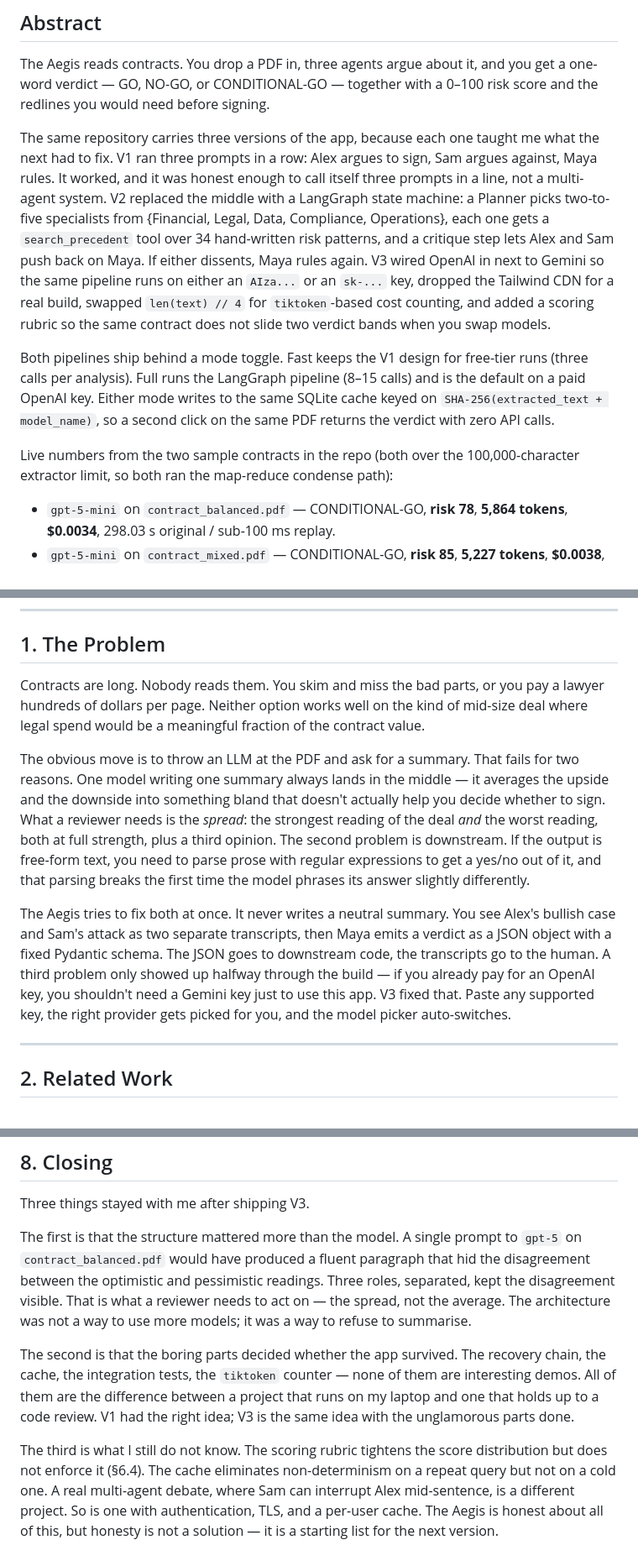
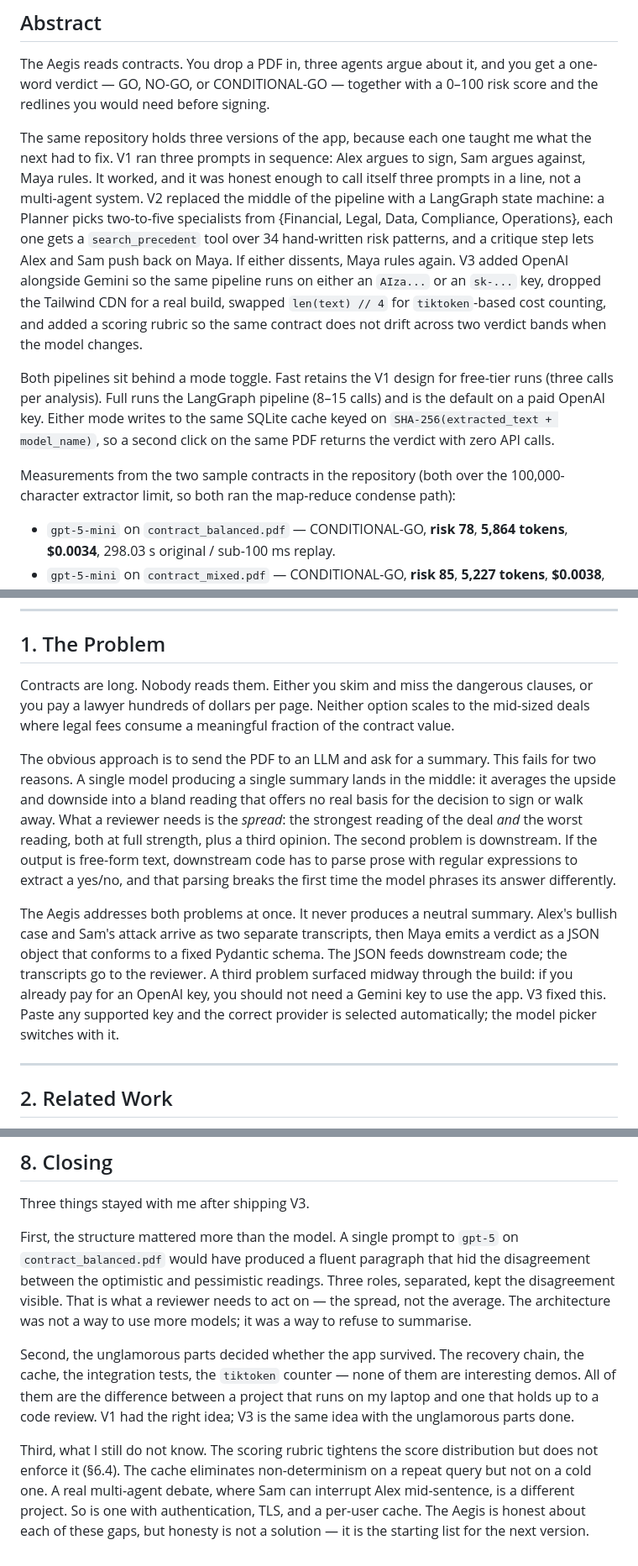
Before and after one commit to Abdullah-373/The-Aegis, a Markdown page: docs/REPORT.md, 3 parts joined by grey strips. Shown at 84% size. Rendered like a GitHub page.

Commit message:
Polish: tighten Abstract, section 1, section 3 opener, section 6 opener, section 8
Editorial pass on the four sections where formal register matters
most. Targeted substitutions, no structural changes:

Abstract: 'carries' to 'holds'; 'in a row' to 'in sequence'; 'wired
OpenAI in next to Gemini' to 'added OpenAI alongside Gemini'; 'ship
behind a mode toggle' to 'sit behind a mode toggle'; 'Fast keeps' to
'Fast retains'; 'Live numbers from the two sample contracts in the
repo' to 'Measurements from the two sample contracts in the
repository'; 'slide two verdict bands when you swap models' to
'drift across two verdict bands when the model changes'.

Section 1: 'the bad parts' to 'the dangerous clauses'; 'the kind of
mid-size deal where legal spend would be a meaningful fraction' to
'mid-sized deals where legal fees consume a meaningful fraction';
'throw an LLM at the PDF' to 'send the PDF to an LLM'; 'doesn't
actually help you decide whether to sign' to 'offers no real basis
for the decision to sign or walk away'; 'you need to parse prose
with regular expressions to get a yes/no out of it' to 'downstream
code has to parse prose with regular expressions to extract a
yes/no'; 'You see Alex's bullish case and Sam's attack' to 'Alex's
bullish case and Sam's attack arrive'; 'transcripts go to the
human' to 'transcripts go to the reviewer'; 'only showed up halfway
through' to 'surfaced midway through'.

Section 3 opener: 'a tour of every library' to 'a survey of every
library'; 'came back to bite me' to 'later caused trouble'.

Section 6 opener: 'What I measured against the live OpenAI API' to
'These are the measurements I took against the live OpenAI API'.

Section 8 Closing: 'The first / second / third is...' restructured
to 'First, ... Second, ... Third, ...' for a cleaner enumerative
opening on each takeaway.

Section 5 Trial and Error untouched: the developer first-person
voice there is authentic-witness language and removing it would
weaken the most evidence-rich part of the report.

```diff
--- a/docs/REPORT.md
+++ b/docs/REPORT.md
@@ -71,11 +71,11 @@ Source code: [github.com/Abdullah-373/The-Aegis](https://github.com/Abdullah-373
 
 The Aegis reads contracts. You drop a PDF in, three agents argue about it, and you get a one-word verdict — GO, NO-GO, or CONDITIONAL-GO — together with a 0–100 risk score and the redlines you would need before signing.
 
-The same repository carries three versions of the app, because each one taught me what the next had to fix. V1 ran three prompts in a row: Alex argues to sign, Sam argues against, Maya rules. It worked, and it was honest enough to call itself three prompts in a line, not a multi-agent system. V2 replaced the middle with a LangGraph state machine: a Planner picks two-to-five specialists from {Financial, Legal, Data, Compliance, Operations}, each one gets a `search_precedent` tool over 34 hand-written risk patterns, and a critique step lets Alex and Sam push back on Maya. If either dissents, Maya rules again. V3 wired OpenAI in next to Gemini so the same pipeline runs on either an `AIza...` or an `sk-...` key, dropped the Tailwind CDN for a real build, swapped `len(text) // 4` for `tiktoken`-based cost counting, and added a scoring rubric so the same contract does not slide two verdict bands when you swap models.
+The same repository holds three versions of the app, because each one taught me what the next had to fix. V1 ran three prompts in sequence: Alex argues to sign, Sam argues against, Maya rules. It worked, and it was honest enough to call itself three prompts in a line, not a multi-agent system. V2 replaced the middle of the pipeline with a LangGraph state machine: a Planner picks two-to-five specialists from {Financial, Legal, Data, Compliance, Operations}, each one gets a `search_precedent` tool over 34 hand-written risk patterns, and a critique step lets Alex and Sam push back on Maya. If either dissents, Maya rules again. V3 added OpenAI alongside Gemini so the same pipeline runs on either an `AIza...` or an `sk-...` key, dropped the Tailwind CDN for a real build, swapped `len(text) // 4` for `tiktoken`-based cost counting, and added a scoring rubric so the same contract does not drift across two verdict bands when the model changes.
 
-Both pipelines ship behind a mode toggle. Fast keeps the V1 design for free-tier runs (three calls per analysis). Full runs the LangGraph pipeline (8–15 calls) and is the default on a paid OpenAI key. Either mode writes to the same SQLite cache keyed on `SHA-256(extracted_text + model_name)`, so a second click on the same PDF returns the verdict with zero API calls.
+Both pipelines sit behind a mode toggle. Fast retains the V1 design for free-tier runs (three calls per analysis). Full runs the LangGraph pipeline (8–15 calls) and is the default on a paid OpenAI key. Either mode writes to the same SQLite cache keyed on `SHA-256(extracted_text + model_name)`, so a second click on the same PDF returns the verdict with zero API calls.
 
-Live numbers from the two sample contracts in the repo (both over the 100,000-character extractor limit, so both ran the map-reduce condense path):
+Measurements from the two sample contracts in the repository (both over the 100,000-character extractor limit, so both ran the map-reduce condense path):
 
 - `gpt-5-mini` on `contract_balanced.pdf` — CONDITIONAL-GO, **risk 78**, **5,864 tokens**, **\$0.0034**, 298.03 s original / sub-100 ms replay.
 - `gpt-5-mini` on `contract_mixed.pdf` — CONDITIONAL-GO, **risk 85**, **5,227 tokens**, **\$0.0038**, 268.25 s original.
@@ -88,11 +88,11 @@ The `gpt-4o-mini` figures match the JSON export under `docs/sample_verdicts/`. T
 
 ## 1. The Problem
 
-Contracts are long. Nobody reads them. You skim and miss the bad parts, or you pay a lawyer hundreds of dollars per page. Neither option works well on the kind of mid-size deal where legal spend would be a meaningful fraction of the contract value.
+Contracts are long. Nobody reads them. Either you skim and miss the dangerous clauses, or you pay a lawyer hundreds of dollars per page. Neither option scales to the mid-sized deals where legal fees consume a meaningful fraction of the contract value.
 
-The obvious move is to throw an LLM at the PDF and ask for a summary. That fails for two reasons. One model writing one summary always lands in the middle — it averages the upside and the downside into something bland that doesn't actually help you decide whether to sign. What a reviewer needs is the *spread*: the strongest reading of the deal *and* the worst reading, both at full strength, plus a third opinion. The second problem is downstream. If the output is free-form text, you need to parse prose with regular expressions to get a yes/no out of it, and that parsing breaks the first time the model phrases its answer slightly differently.
+The obvious approach is to send the PDF to an LLM and ask for a summary. This fails for two reasons. A single model producing a single summary lands in the middle: it averages the upside and downside into a bland reading that offers no real basis for the decision to sign or walk away. What a reviewer needs is the *spread*: the strongest reading of the deal *and* the worst reading, both at full strength, plus a third opinion. The second problem is downstream. If the output is free-form text, downstream code has to parse prose with regular expressions to extract a yes/no, and that parsing breaks the first time the model phrases its answer differently.
 
-The Aegis tries to fix both at once. It never writes a neutral summary. You see Alex's bullish case and Sam's attack as two separate transcripts, then Maya emits a verdict as a JSON object with a fixed Pydantic schema. The JSON goes to downstream code, the transcripts go to the human. A third problem only showed up halfway through the build — if you already pay for an OpenAI key, you shouldn't need a Gemini key just to use this app. V3 fixed that. Paste any supported key, the right provider gets picked for you, and the model picker auto-switches.
+The Aegis addresses both problems at once. It never produces a neutral summary. Alex's bullish case and Sam's attack arrive as two separate transcripts, then Maya emits a verdict as a JSON object that conforms to a fixed Pydantic schema. The JSON feeds downstream code; the transcripts go to the reviewer. A third problem surfaced midway through the build: if you already pay for an OpenAI key, you should not need a Gemini key to use the app. V3 fixed this. Paste any supported key and the correct provider is selected automatically; the model picker switches with it.
 
 ---
 
@@ -530,8 +530,8 @@ Brutally honest list. The app does not do these things.
 
 Three things stayed with me after shipping V3.
 
-The first is that the structure mattered more than the model. A single prompt to `gpt-5` on `contract_balanced.pdf` would have produced a fluent paragraph that hid the disagreement between the optimistic and pessimistic readings. Three roles, separated, kept the disagreement visible. That is what a reviewer needs to act on — the spread, not the average. The architecture was not a way to use more models; it was a way to refuse to summarise.
+First, the structure mattered more than the model. A single prompt to `gpt-5` on `contract_balanced.pdf` would have produced a fluent paragraph that hid the disagreement between the optimistic and pessimistic readings. Three roles, separated, kept the disagreement visible. That is what a reviewer needs to act on — the spread, not the average. The architecture was not a way to use more models; it was a way to refuse to summarise.
 
-The second is that the boring parts decided whether the app survived. The recovery chain, the cache, the integration tests, the `tiktoken` counter — none of them are interesting demos. All of them are the difference between a project that runs on my laptop and one that holds up to a code review. V1 had the right idea; V3 is the same idea with the unglamorous parts done.
+Second, the unglamorous parts decided whether the app survived. The recovery chain, the cache, the integration tests, the `tiktoken` counter — none of them are interesting demos. All of them are the difference between a project that runs on my laptop and one that holds up to a code review. V1 had the right idea; V3 is the same idea with the unglamorous parts done.
 
-The third is what I still do not know. The scoring rubric tightens the score distribution but does not enforce it (§6.4). The cache eliminates non-determinism on a repeat query but not on a cold one. A real multi-agent debate, where Sam can interrupt Alex mid-sentence, is a different project. So is one with authentication, TLS, and a per-user cache. The Aegis is honest about all of this, but honesty is not a solution — it is a starting list for the next version.
+Third, what I still do not know. The scoring rubric tightens the score distribution but does not enforce it (§6.4). The cache eliminates non-determinism on a repeat query but not on a cold one. A real multi-agent debate, where Sam can interrupt Alex mid-sentence, is a different project. So is one with authentication, TLS, and a per-user cache. The Aegis is honest about each of these gaps, but honesty is not a solution — it is the starting list for the next version.
```
Also changed, not shown: other parts of docs/REPORT.md (+2 -2 lines).
